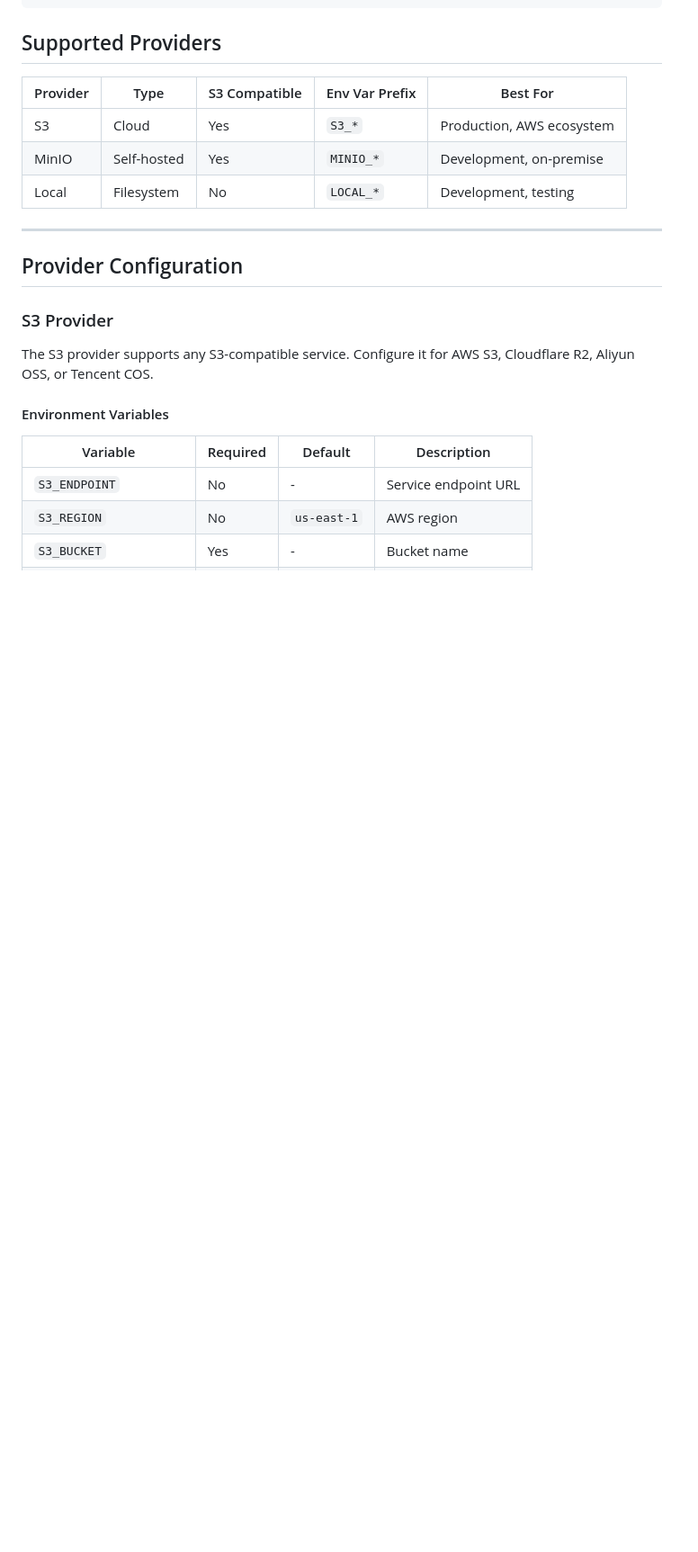
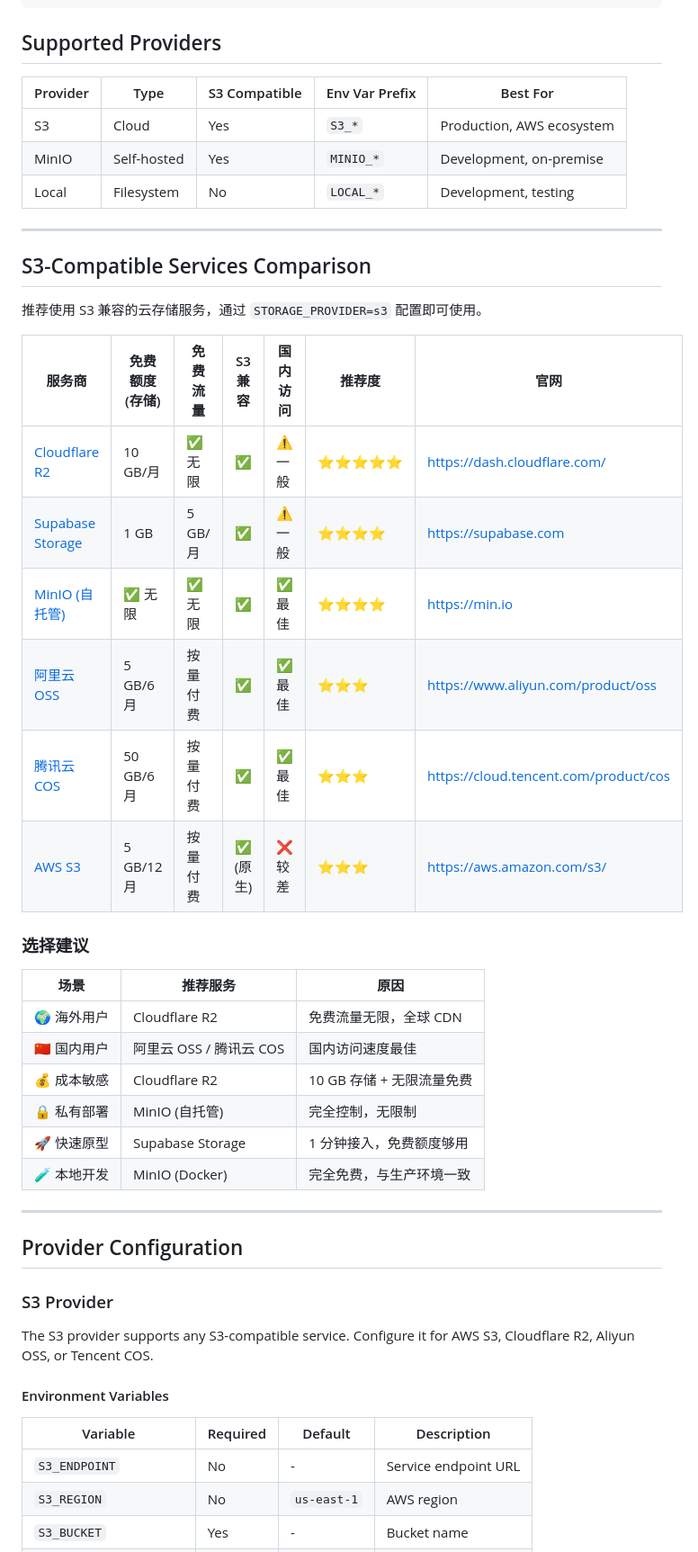
Before and after one commit to dreamllq/web-project, a Markdown page: docs/STORAGE_PROVIDERS.md, the part around the change. Shown at 90% size. Rendered like a GitHub page; blank space fills up the shorter version.

Commit message:
docs(storage): add S3-compatible services comparison table with URLs
- Add comparison table with free tier, traffic, and China access speed

- Include official website links for all providers

- Add selection guide for different use cases

Ultraworked with [Sisyphus](https://github.com/code-yeongyu/oh-my-opencode)

Co-authored-by: Sisyphus <clio-agent@sisyphuslabs.ai>

```diff
--- a/docs/STORAGE_PROVIDERS.md
+++ b/docs/STORAGE_PROVIDERS.md
@@ -24,6 +24,32 @@ MINIO_BUCKET=avatars
 | S3       | Cloud       | Yes           | `S3_*`         | Production, AWS ecosystem |
 | MinIO    | Self-hosted | Yes           | `MINIO_*`      | Development, on-premise   |
 | Local    | Filesystem  | No            | `LOCAL_*`      | Development, testing      |
+
+---
+
+## S3-Compatible Services Comparison
+
+推荐使用 S3 兼容的云存储服务，通过 `STORAGE_PROVIDER=s3` 配置即可使用。
+
+| 服务商                                              | 免费额度 (存储) | 免费流量 | S3 兼容   | 国内访问 | 推荐度     | 官网                                    |
+| --------------------------------------------------- | --------------- | -------- | --------- | -------- | ---------- | --------------------------------------- |
+| [Cloudflare R2](https://dash.cloudflare.com/)       | 10 GB/月        | ✅ 无限  | ✅        | ⚠️ 一般  | ⭐⭐⭐⭐⭐ | <https://dash.cloudflare.com/>          |
+| [Supabase Storage](https://supabase.com)            | 1 GB            | 5 GB/月  | ✅        | ⚠️ 一般  | ⭐⭐⭐⭐   | <https://supabase.com>                  |
+| [MinIO (自托管)](https://min.io)                    | ✅ 无限         | ✅ 无限  | ✅        | ✅ 最佳  | ⭐⭐⭐⭐   | <https://min.io>                        |
+| [阿里云 OSS](https://www.aliyun.com/product/oss)    | 5 GB/6月        | 按量付费 | ✅        | ✅ 最佳  | ⭐⭐⭐     | <https://www.aliyun.com/product/oss>    |
+| [腾讯云 COS](https://cloud.tencent.com/product/cos) | 50 GB/6月       | 按量付费 | ✅        | ✅ 最佳  | ⭐⭐⭐     | <https://cloud.tencent.com/product/cos> |
+| [AWS S3](https://aws.amazon.com/s3/)                | 5 GB/12月       | 按量付费 | ✅ (原生) | ❌ 较差  | ⭐⭐⭐     | <https://aws.amazon.com/s3/>            |
+
+### 选择建议
+
+| 场景        | 推荐服务                | 原因                      |
+| ----------- | ----------------------- | ------------------------- |
+| 🌍 海外用户 | Cloudflare R2           | 免费流量无限，全球 CDN    |
+| 🇨🇳 国内用户 | 阿里云 OSS / 腾讯云 COS | 国内访问速度最佳          |
+| 💰 成本敏感 | Cloudflare R2           | 10 GB 存储 + 无限流量免费 |
+| 🔒 私有部署 | MinIO (自托管)          | 完全控制，无限制          |
+| 🚀 快速原型 | Supabase Storage        | 1 分钟接入，免费额度够用  |
+| 🧪 本地开发 | MinIO (Docker)          | 完全免费，与生产环境一致  |
 
 ---
 
```
